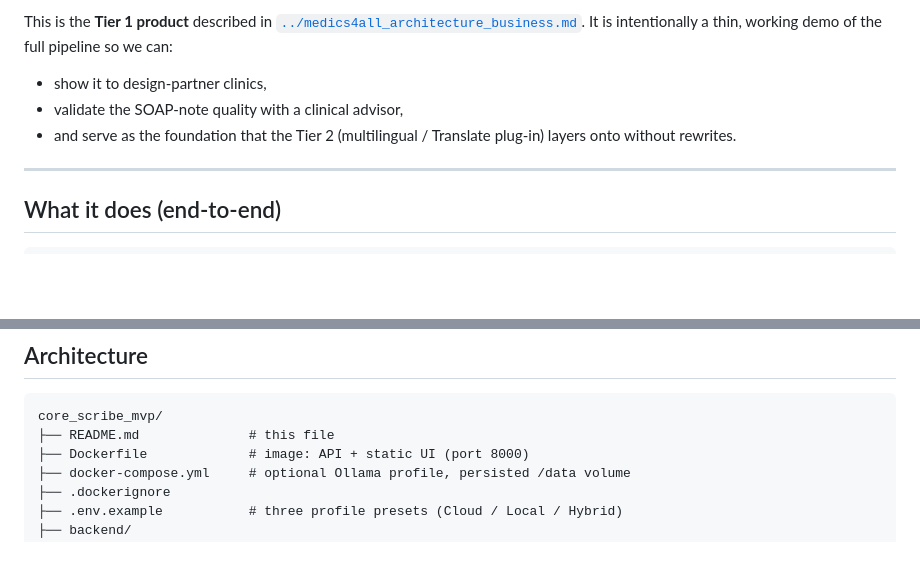
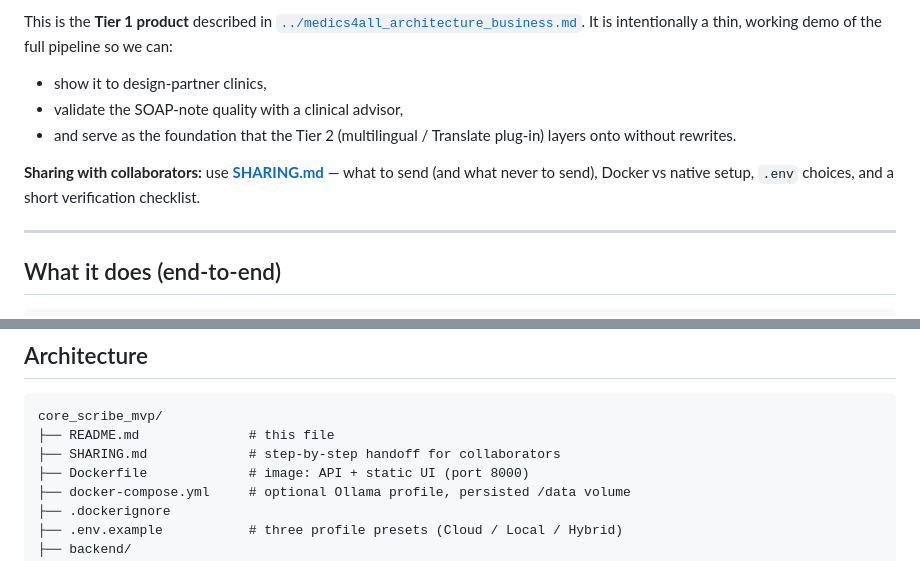
Before and after one commit to mtoumi12/medics4all-website, a Markdown page: core_scribe_mvp/README.md, 2 parts joined by grey strips. Drawn GitHub-style; blank space fills up the shorter version.

Commit message:
Add SHARING.md collaborator handoff guide and README link
Made-with: Cursor

````diff
--- a/core_scribe_mvp/README.md
+++ b/core_scribe_mvp/README.md
@@ -7,6 +7,8 @@ This is the **Tier 1 product** described in [`../medics4all_architecture_busines
 - show it to design-partner clinics,
 - validate the SOAP-note quality with a clinical advisor,
 - and serve as the foundation that the Tier 2 (multilingual / Translate plug-in) layers onto without rewrites.
+
+**Sharing with collaborators:** use **[SHARING.md](SHARING.md)** — what to send (and what never to send), Docker vs native setup, `.env` choices, and a short verification checklist.
 
 ---
 
@@ -181,6 +183,7 @@ The local pipeline uses **zero external network**. Audio + transcript + SOAP dra
 ```
 core_scribe_mvp/
 ├── README.md              # this file
+├── SHARING.md             # step-by-step handoff for collaborators
 ├── Dockerfile             # image: API + static UI (port 8000)
 ├── docker-compose.yml     # optional Ollama profile, persisted /data volume
 ├── .dockerignore
````
Also changed, not shown: core_scribe_mvp/SHARING.md (added, +145 -0 lines).
